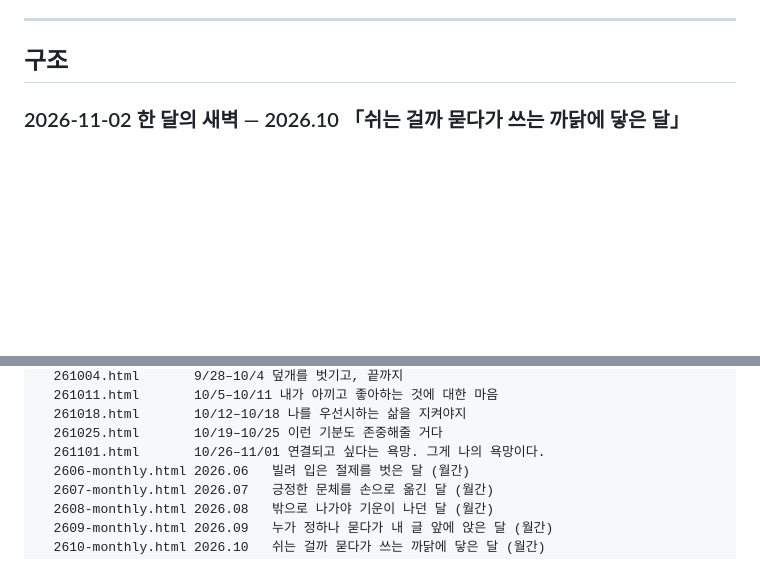
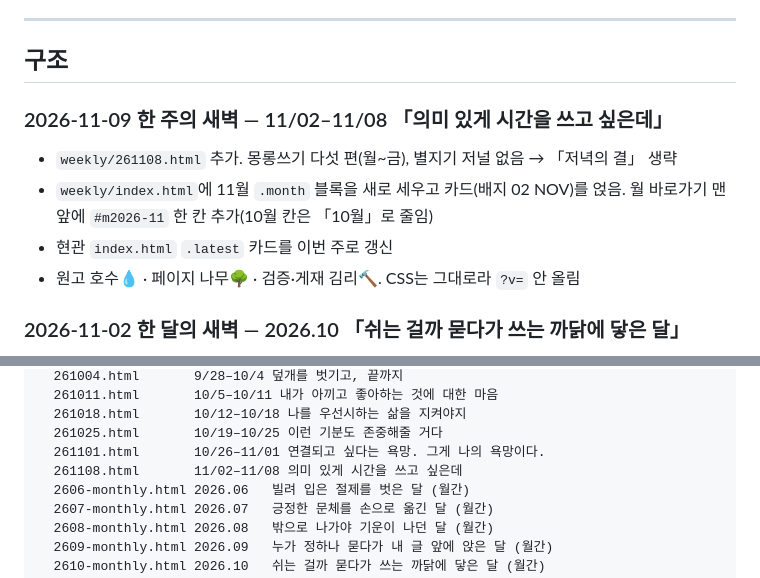
Before and after one commit to POGNARU/POGNARU.github.io, a Markdown page: README.md, 2 parts joined by grey strips. Drawn GitHub-style; blank space fills up the shorter version.

Commit message:
README — 2026-11-09 주간 회고(11.02–11.08) 기록
Co-Authored-By: Claude Fable 5.1 <noreply@anthropic.com>

```diff
--- a/README.md
+++ b/README.md
@@ -9,6 +9,12 @@
 ---
 
 ## 구조
+
+### 2026-11-09 한 주의 새벽 — 11/02–11/08 「의미 있게 시간을 쓰고 싶은데」
+- `weekly/261108.html` 추가. 몽롱쓰기 다섯 편(월~금), 별지기 저널 없음 → 「저녁의 결」 생략
+- `weekly/index.html`에 11월 `.month` 블록을 새로 세우고 카드(배지 02 NOV)를 얹음. 월 바로가기 맨 앞에 `#m2026-11` 한 칸 추가(10월 칸은 「10월」로 줄임)
+- 현관 `index.html` `.latest` 카드를 이번 주로 갱신
+- 원고 호수💧 · 페이지 나무🌳 · 검증·게재 김리🔨. CSS는 그대로라 `?v=` 안 올림
 
 ### 2026-11-02 한 달의 새벽 — 2026.10 「쉬는 걸까 묻다가 쓰는 까닭에 닿은 달」
 - `weekly/2610-monthly.html` 추가. 모닝페이지 스무 편, 그래프 4종(기록 리듬 · 감정 흐름 · 반복해서 나온 것들 13줄 · 무엇에 대해 썼나). 시간을 적은 글이 없어 시간 그래프는 뺌
@@ -101,6 +107,7 @@ weekly/             화면 이름은 「한 주의 새벽」. 경로는 그대
   261018.html       10/12–10/18 나를 우선시하는 삶을 지켜야지
   261025.html       10/19–10/25 이런 기분도 존중해줄 거다
   261101.html       10/26–11/01 연결되고 싶다는 욕망. 그게 나의 욕망이다.
+  261108.html       11/02–11/08 의미 있게 시간을 쓰고 싶은데
   2606-monthly.html 2026.06   빌려 입은 절제를 벗은 달 (월간)
   2607-monthly.html 2026.07   긍정한 문체를 손으로 옮긴 달 (월간)
   2608-monthly.html 2026.08   밖으로 나가야 기운이 나던 달 (월간)
```
